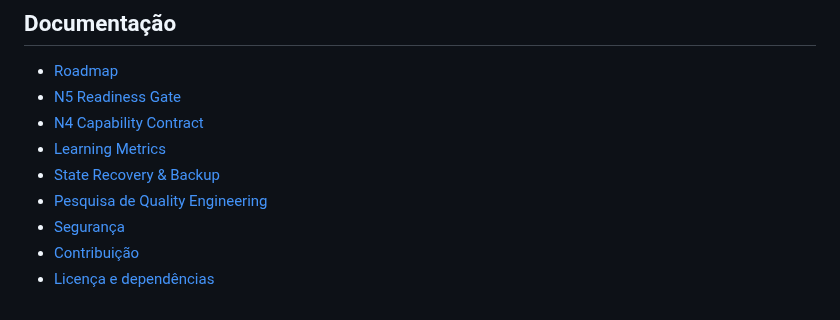
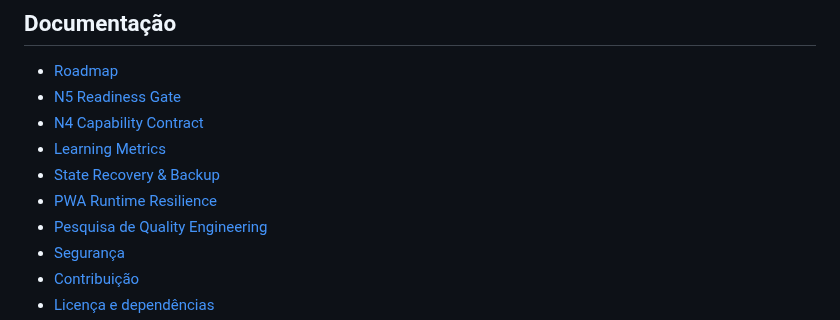
Before and after one commit to paulociano/mon, a Markdown page: README.md, the part around the change. Drawn GitHub-style.

Commit message:
docs: expose PWA runtime resilience

```diff
--- a/README.md
+++ b/README.md
@@ -156,6 +156,7 @@ Paleta principal:
 - [N4 Capability Contract](docs/N4-CAPABILITIES.md)
 - [Learning Metrics](docs/LEARNING-METRICS.md)
 - [State Recovery & Backup](docs/STATE-RECOVERY.md)
+- [PWA Runtime Resilience](docs/PWA-RUNTIME.md)
 - [Pesquisa de Quality Engineering](docs/QUALITY-RESEARCH-2026-10-03.md)
 - [Segurança](SECURITY.md)
 - [Contribuição](CONTRIBUTING.md)
```
